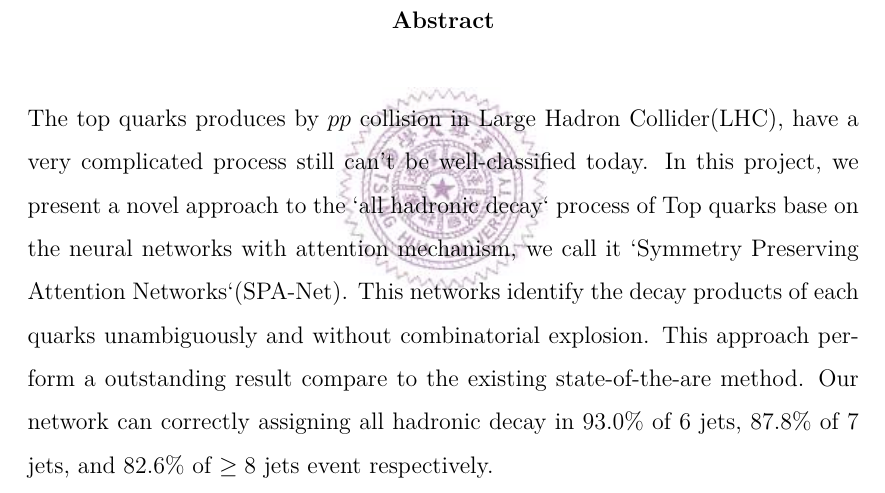
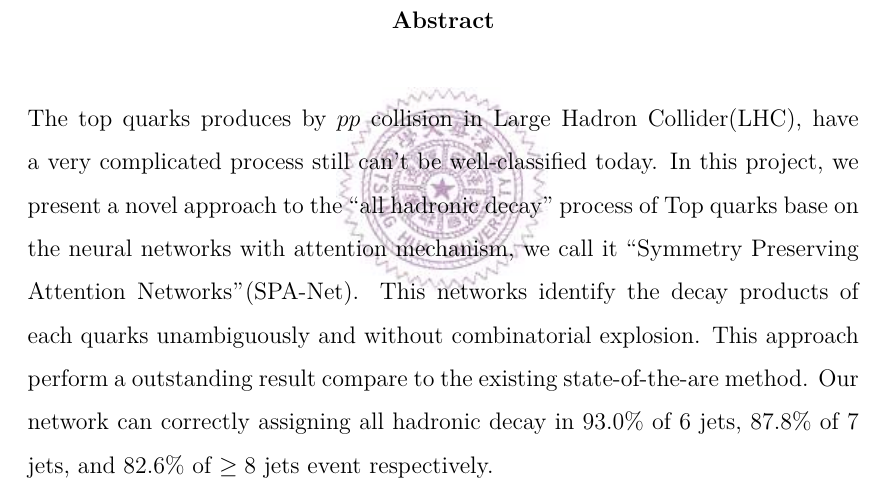
Before and after one commit to davidho27941/NTHU_Thesis, a LaTeX thesis (Thesis.tex, which reads Part/Abstract.tex): part of page 3 of 32, cut so that both start at the same text. Compiled offline with XeLaTeX; a missing font is replaced by an installed copy or a similar font.

Commit message:
fix: fix typo

```diff
--- a/Part/Abstract.tex
+++ b/Part/Abstract.tex
@@ -1,5 +1,5 @@
 \begin{abstract}  % Abstract
-The top quarks produces by $pp$ collision in Large Hadron Collider(LHC), have a very complicated process still can't be well-classified today. In this project, we present a novel approach to the `all hadronic decay` process of Top quarks base on the neural networks with attention mechanism, we call it `Symmetry Preserving Attention Networks`(SPA-Net). This networks  identify the decay products of each quarks unambiguously and without combinatorial explosion. This approach perform a outstanding result compare to the existing state-of-the-are method. Our network can correctly assigning all hadronic decay in 93.0\% of 6 jets, 87.8\% of 7 jets, and 82.6\% of $ \geq 8$ jets event respectively.
+The top quarks produces by $pp$ collision in Large Hadron Collider(LHC), have a very complicated process still can't be well-classified today. In this project, we present a novel approach to the ``all hadronic decay'' process of Top quarks base on the neural networks with attention mechanism, we call it ``Symmetry Preserving Attention Networks''(SPA-Net). This networks  identify the decay products of each quarks unambiguously and without combinatorial explosion. This approach perform a outstanding result compare to the existing state-of-the-are method. Our network can correctly assigning all hadronic decay in 93.0\% of 6 jets, 87.8\% of 7 jets, and 82.6\% of $ \geq 8$ jets event respectively.
 \newpage  % Independent page
 \thispagestyle{empty}
 \begin{center}
```
